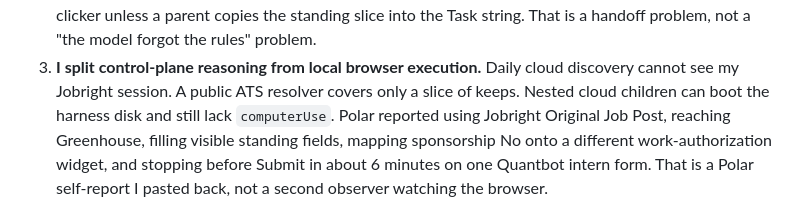
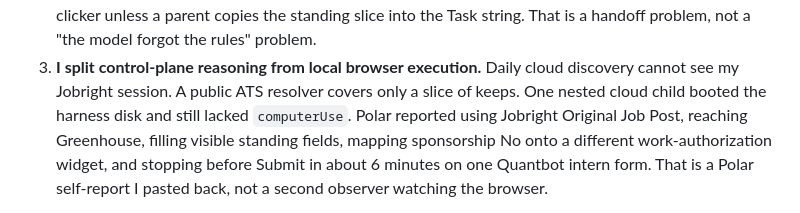
Before and after one commit to JunyiZhou-Conny/job-search-2026-2027-starter, a Markdown page: polar/README.md, the part around the change. Rendered like a GitHub page.

Commit message:
docs(polar): keep the nested-Task failure as one child
README story 3 still used the plural after C005 was scoped to one
child on one day.

Co-authored-by: Junyi (Conny) Zhou <JunyiZhou-Conny@users.noreply.github.com>

```diff
--- a/polar/README.md
+++ b/polar/README.md
@@ -96,8 +96,8 @@ They are not the most flattering sentences.
    the rules" problem.
 3. **I split control-plane reasoning from local browser execution.** Daily
    cloud discovery cannot see my Jobright session. A public ATS resolver
-   covers only a slice of keeps. Nested cloud children can boot the
-   harness disk and still lack `computerUse`. Polar reported using Jobright
+   covers only a slice of keeps. One nested cloud child booted the
+   harness disk and still lacked `computerUse`. Polar reported using Jobright
    Original Job Post, reaching Greenhouse, filling visible standing fields,
    mapping sponsorship No onto a different work-authorization widget, and
    stopping before Submit in about 6 minutes on one Quantbot intern form.
```
